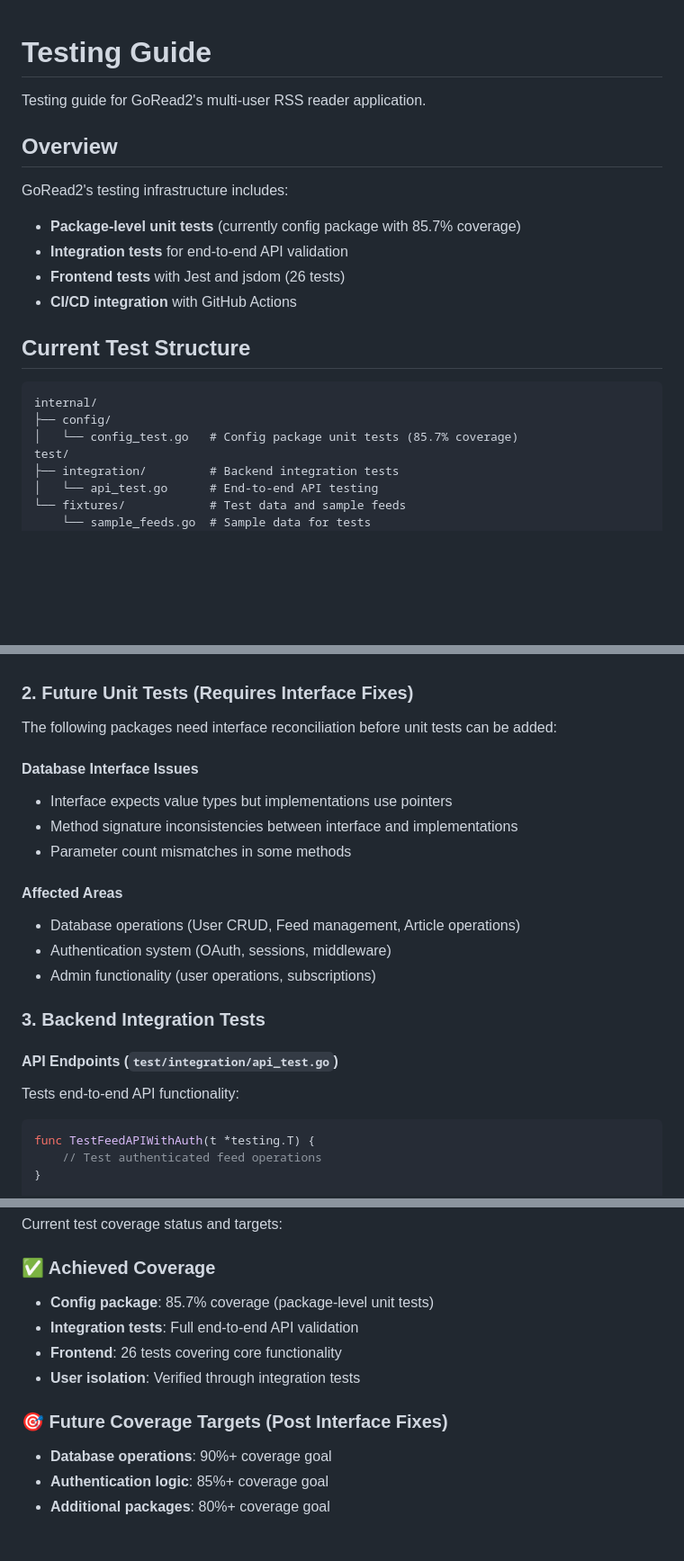
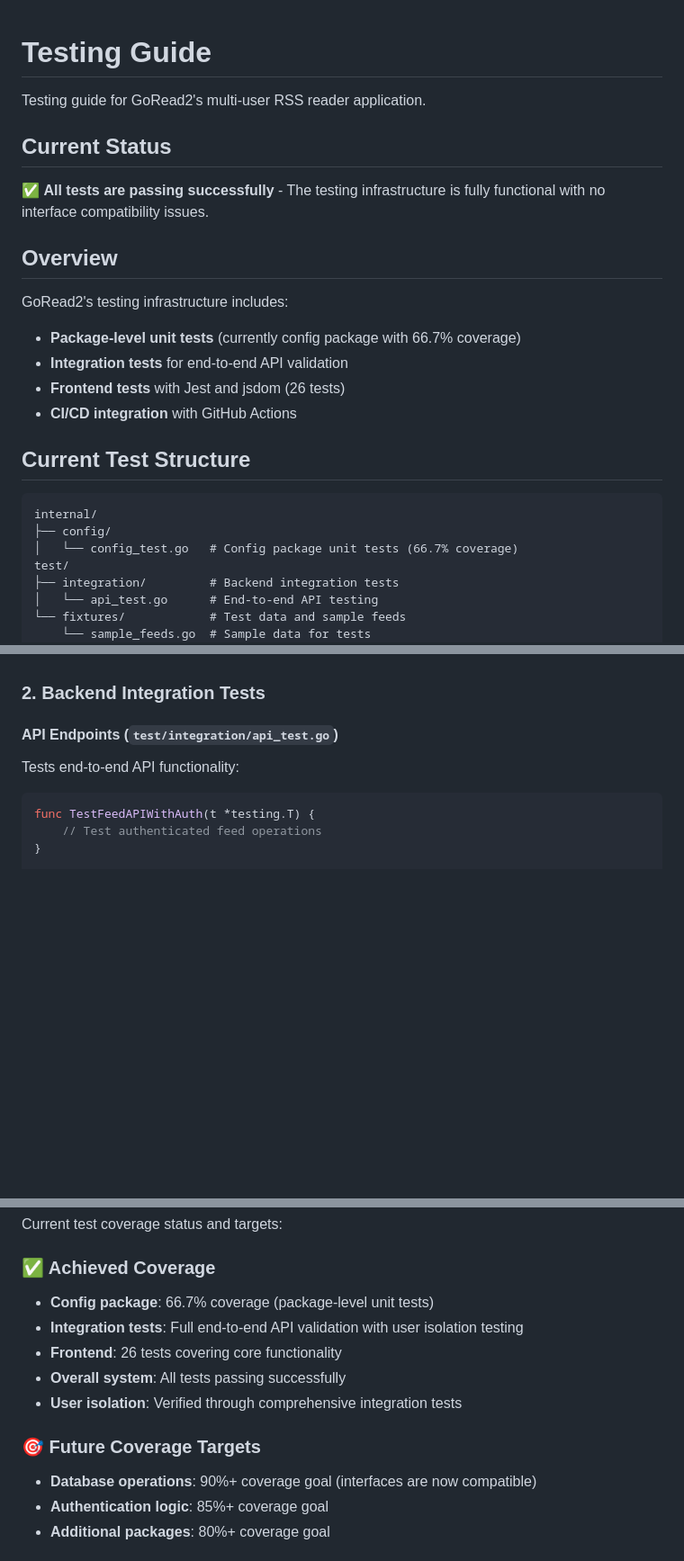
Before and after one commit to jeffreyp/goread2, a Markdown page: docs/testing.md, 3 parts joined by grey strips. Shown at 90% size. GitHub-like rendering; blank space fills up the shorter version.

````diff
--- a/docs/testing.md
+++ b/docs/testing.md
@@ -2,10 +2,14 @@
 
 Testing guide for GoRead2's multi-user RSS reader application.
 
+## Current Status
+
+✅ **All tests are passing successfully** - The testing infrastructure is fully functional with no interface compatibility issues.
+
 ## Overview
 
 GoRead2's testing infrastructure includes:
-- **Package-level unit tests** (currently config package with 85.7% coverage)
+- **Package-level unit tests** (currently config package with 66.7% coverage)
 - **Integration tests** for end-to-end API validation
 - **Frontend tests** with Jest and jsdom (26 tests)
 - **CI/CD integration** with GitHub Actions
@@ -15,7 +19,7 @@ GoRead2's testing infrastructure includes:
 ```
 internal/
 ├── config/
-│   └── config_test.go   # Config package unit tests (85.7% coverage)
+│   └── config_test.go   # Config package unit tests (66.7% coverage)
 test/
 ├── integration/         # Backend integration tests
 │   └── api_test.go      # End-to-end API testing
@@ -110,21 +114,7 @@ func TestDatabaseConfig(t *testing.T) {
 - OAuth configuration parameters
 - Default value handling
 
-### 2. Future Unit Tests (Requires Interface Fixes)
-
-The following packages need interface reconciliation before unit tests can be added:
-
-#### Database Interface Issues
-- Interface expects value types but implementations use pointers
-- Method signature inconsistencies between interface and implementations
-- Parameter count mismatches in some methods
-
-#### Affected Areas
-- Database operations (User CRUD, Feed management, Article operations)
-- Authentication system (OAuth, sessions, middleware)
-- Admin functionality (user operations, subscriptions)
-
-### 3. Backend Integration Tests
+### 2. Backend Integration Tests
 
 #### API Endpoints (`test/integration/api_test.go`)
 
@@ -223,13 +213,14 @@ func setupTestServer(t *testing.T) *httptest.Server {
 Current test coverage status and targets:
 
 ### ✅ Achieved Coverage
-- **Config package**: 85.7% coverage (package-level unit tests)
-- **Integration tests**: Full end-to-end API validation
+- **Config package**: 66.7% coverage (package-level unit tests)
+- **Integration tests**: Full end-to-end API validation with user isolation testing
 - **Frontend**: 26 tests covering core functionality
-- **User isolation**: Verified through integration tests
+- **Overall system**: All tests passing successfully
+- **User isolation**: Verified through comprehensive integration tests
 
-### 🎯 Future Coverage Targets (Post Interface Fixes)
-- **Database operations**: 90%+ coverage goal
+### 🎯 Future Coverage Targets
+- **Database operations**: 90%+ coverage goal (interfaces are now compatible)
 - **Authentication logic**: 85%+ coverage goal
 - **Additional packages**: 80%+ coverage goal
 
````
Also changed, not shown: other parts of docs/testing.md (+2 -2 lines), TESTING.md (deleted, +0 -51 lines).
